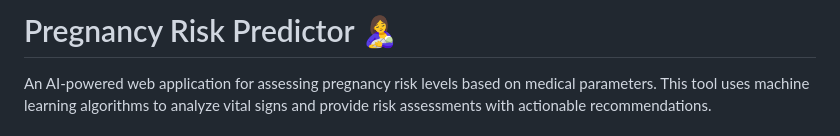
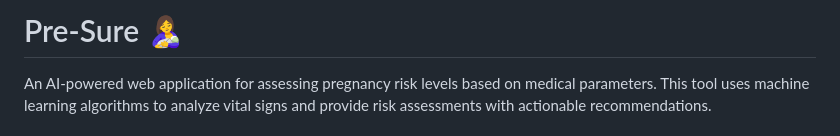
Before and after one commit to anshuldeewan/Pre-Sure, a Markdown page: README.md, the part around the change. Rendered like a GitHub page.

```diff
--- a/README.md
+++ b/README.md
@@ -1,4 +1,4 @@
-# Pregnancy Risk Predictor 🤱
+# Pre-Sure 🤱
 
 An AI-powered web application for assessing pregnancy risk levels based on medical parameters. This tool uses machine learning algorithms to analyze vital signs and provide risk assessments with actionable recommendations.
 
```
